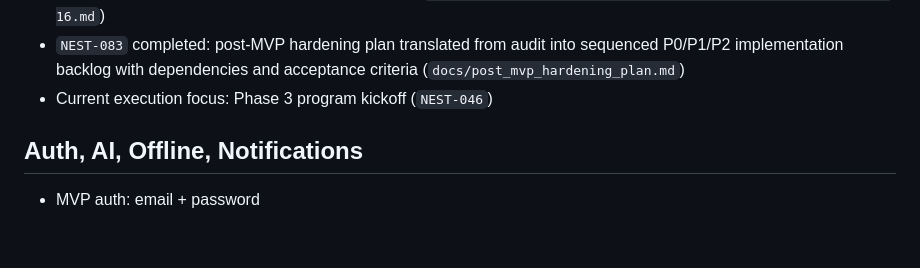
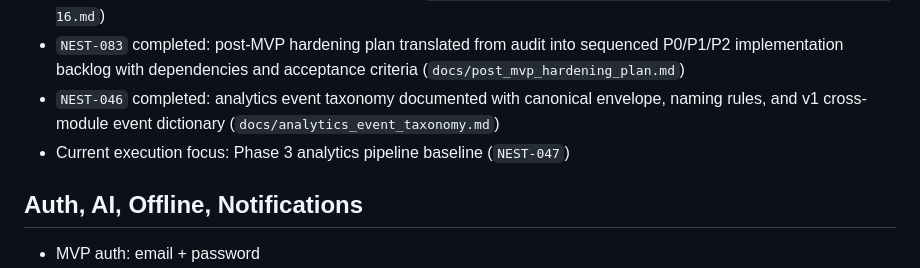
Before and after one commit to Wroblewski-Patryk/Nest, a Markdown page: .codex/context/PROJECT_STATE.md, the part around the change. Rendered like a GitHub page; blank space fills up the shorter version.

```diff
--- a/.codex/context/PROJECT_STATE.md
+++ b/.codex/context/PROJECT_STATE.md
@@ -148,7 +148,10 @@ Last updated: 2026-03-16
 - `NEST-083` completed: post-MVP hardening plan translated from audit into
   sequenced P0/P1/P2 implementation backlog with dependencies and acceptance
   criteria (`docs/post_mvp_hardening_plan.md`)
-- Current execution focus: Phase 3 program kickoff (`NEST-046`)
+- `NEST-046` completed: analytics event taxonomy documented with canonical
+  envelope, naming rules, and v1 cross-module event dictionary
+  (`docs/analytics_event_taxonomy.md`)
+- Current execution focus: Phase 3 analytics pipeline baseline (`NEST-047`)
 
 ## Auth, AI, Offline, Notifications
 
```
Also changed, not shown: .codex/context/TASK_BOARD.md (+12 -6 lines), docs/analytics_event_taxonomy.md (added, +95 -0 lines).
